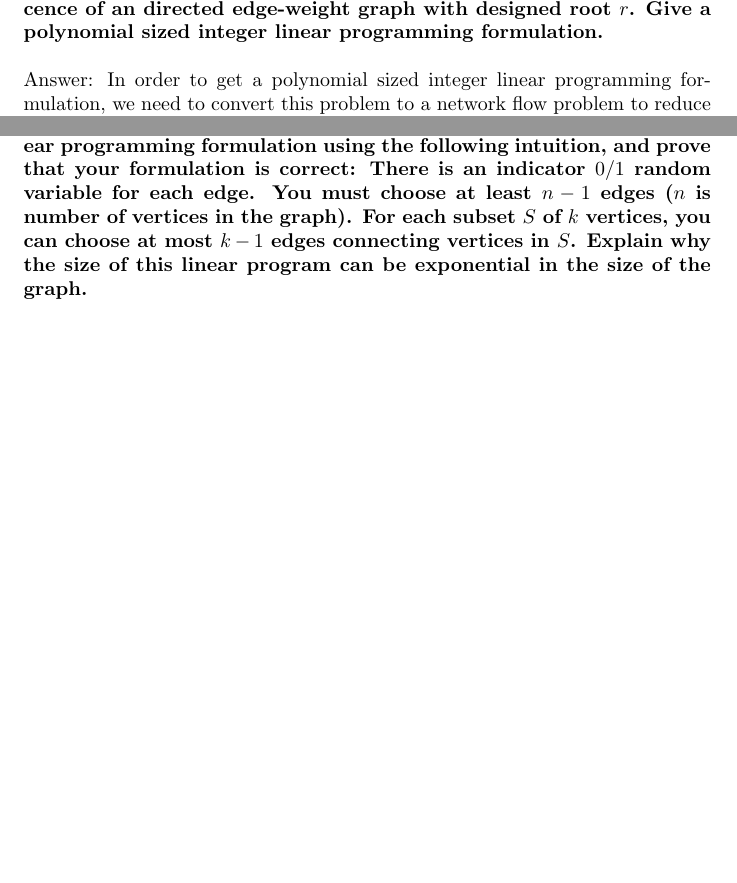
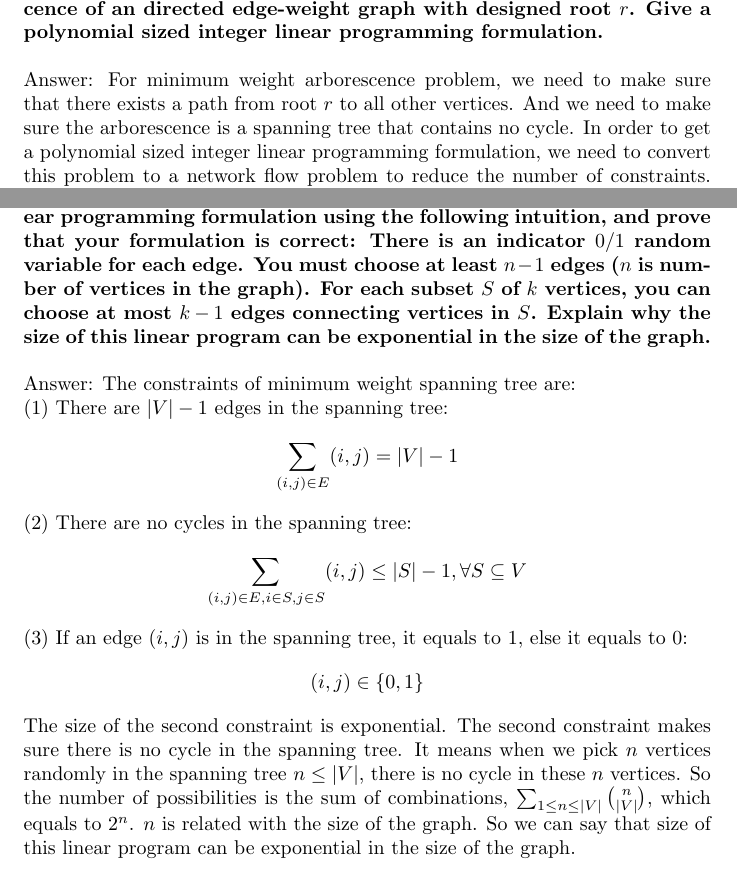
Before and after one commit to lxtlouise/CS2150, a LaTeX document (main_10.tex): two parts of pages 1 and 2 of 2 before the commit and two parts of pages 1 and 2 of 3 after it, joined at a grey line, cut so that both start at the same text, the shorter picture padded with empty space. Compiled offline with pdfLaTeX.

Commit message:
add 18 c

```diff
--- a/main_10.tex
+++ b/main_10.tex
@@ -1,5 +1,6 @@
 \documentclass{article}
 \usepackage[utf8]{inputenc}
+\usepackage{amsmath}
 
 \title{Assignment 10}
 \author{Xiaoting Li (xil139) \\
@@ -14,7 +15,7 @@ Deniz Unal (des2014)}
 \noindent
 \textbf{18.
 (a) Consider the problem of finding a minimum weight arborescence of an directed edge-weight graph with designed root $r$. Give a polynomial sized integer linear programming formulation.} \\ \newline
-Answer: In order to get a polynomial sized integer linear programming formulation, we need to convert this problem to a network flow problem to reduce the number of constraints. We add $f_{ij}^{k}$ for every $(i, j)\in E$ and $k\in V$. We define $c_{ij}$ as the weight of edge $(i, j)$. So the objective of the problem is to minimize $\sum_{(i,j)\in E}f_{ij}c_{ij}$. The constraints are: \\\newline
+Answer: For minimum weight arborescence problem, we need to make sure that there exists a path from root $r$ to all other vertices. And we need to make sure the arborescence is a spanning tree that contains no cycle. In order to get a polynomial sized integer linear programming formulation, we need to convert this problem to a network flow problem to reduce the number of constraints. We add $f_{ij}^{k}$ for every $(i, j)\in E$ and $k\in V$. We define $c_{ij}$ as the weight of edge $(i, j)$. So the objective of the problem is to minimize $\sum_{(i,j)\in E}f_{ij}c_{ij}$. The constraints are: \\\newline
 (1) $f_{ij}^{k}\in \{{0, 1}\}$, for all $k\in V - \{{r}\}$\\ \newline
 (2) $\sum_{j:(r,j)\in E} f_{ij}^{k} = 1$, for all $k\in V - \{{r}\}$ \\ \newline
 (3) $\sum_{i: (i,v)\in E}^{k} = \sum_{j:(v, j)\in E}^{k}$, for all $v, k\in V - \{{r}\}$ \\ \newline
@@ -26,8 +27,11 @@ Answer: Like (a), we convert this problem into a network flow problem to get pol
 (3) $\sum_{i: (i,v)\in E}^{k} = \sum_{j:(v, j)\in E}^{k}$, for all $v, k\in V$ \\ \newline
 If an edge is in the spanning tree, $f_{ij}^{k}$ is 1. We have $VE$ variables, and we have $VE + V + V^2$ constraints. So we have a polynomial sized integer linear programming formulation for minimum weight spanning tree.\\ \newline
 \textbf{(c) Consider the problem of finding a minimum weight spanning tree of an undirected edge-weight graph $G = (V, E)$. Give an integer linear programming formulation using the following intuition, and prove that your formulation is correct: There is an indicator $0/1$ random variable for each edge. You must choose at least $n - 1$ edges ($n$ is number of vertices in the graph). For each subset $S$ of $k$ vertices, you can choose at most $k - 1$ edges connecting vertices in $S$. Explain why the size of this linear program can be exponential in the size of the graph.} \\\newline
-
-
+Answer: The constraints of minimum weight spanning tree are: \\
+(1) There are $|V| - 1$ edges in the spanning tree: $$\sum_{(i,j)\in E} (i,j) = |V| - 1$$
+(2) There are no cycles in the spanning tree: $$\sum_{(i,j)\in E, i\in S, j\in S}(i, j) \leq |S| - 1, \forall S\subseteq{V}$$
+(3) If an edge $(i,j)$ is in the spanning tree, it equals to 1, else it equals to 0: $$(i,j)\in \{0,1\}$$
+The size of the second constraint is exponential. The second constraint makes sure there is no cycle in the spanning tree. It means when we pick $n$ vertices randomly in the spanning tree $n\leq |V|$, there is no cycle in these $n$ vertices. So the number of possibilities is the sum of combinations, $\sum_{1\leq n \leq |V|}\binom{n}{|V|}$, which equals to $2^n$. $n$ is related with the size of the graph. So we can say that size of this linear program can be exponential in the size of the graph. \\ \newline
 \textbf{(d) The Ellipsoid algorithm can solve a rational linear program in time polynomial in the number of variables, even if the number of constraints is exponential, as long as there is a polynomial time algorithm for the separation problem. In the separation problem, the input is a value/number $\hat{x_e}$ for each the variable $x_e$ in the linear program. The output should be a constraint in the linear program that is violated by these values, if such a constraint exists. Give a polynomial time algorithm for the separation problem for the linear program with exponentially many variables you designed in the pervious subproblem.}
 
 
```
Also changed, not shown: main_10.tex (2 more changed lines).
